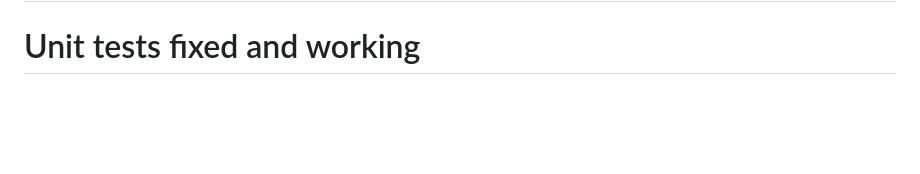
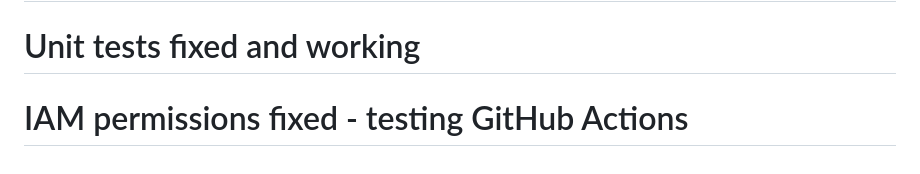
Before and after one commit to jacpagan/practica, a Markdown page: README.md, the part around the change. GitHub-like rendering; blank space fills up the shorter version.

Commit message:
Test GitHub Actions: IAM permissions fixed for ECS task role

```diff
--- a/README.md
+++ b/README.md
@@ -176,3 +176,4 @@ This project is proprietary and confidential.
 *Status: Production Ready with HTTPS*
 # Trigger deployment with latest fixes
 # Unit tests fixed and working
+# IAM permissions fixed - testing GitHub Actions
```
